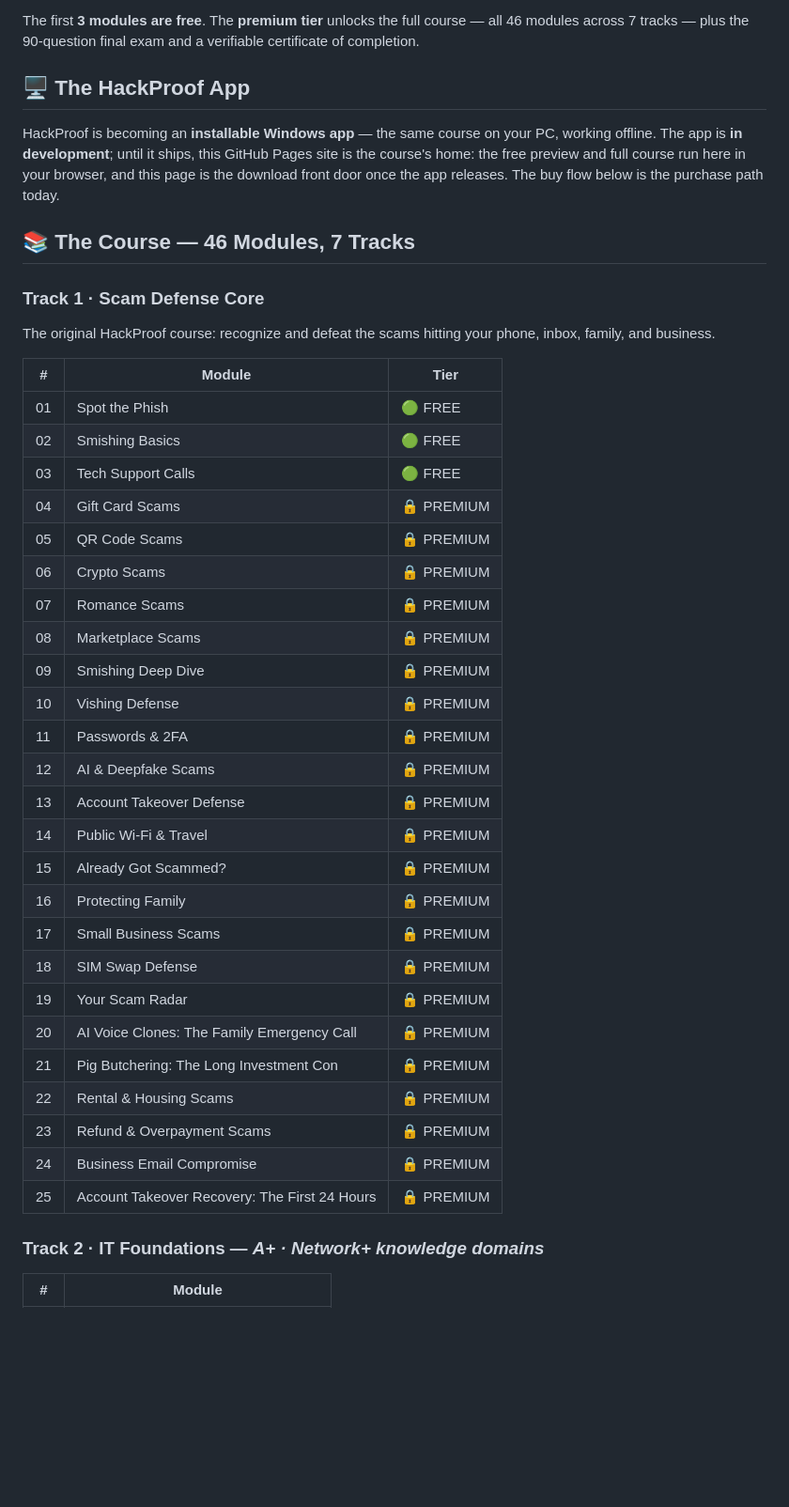
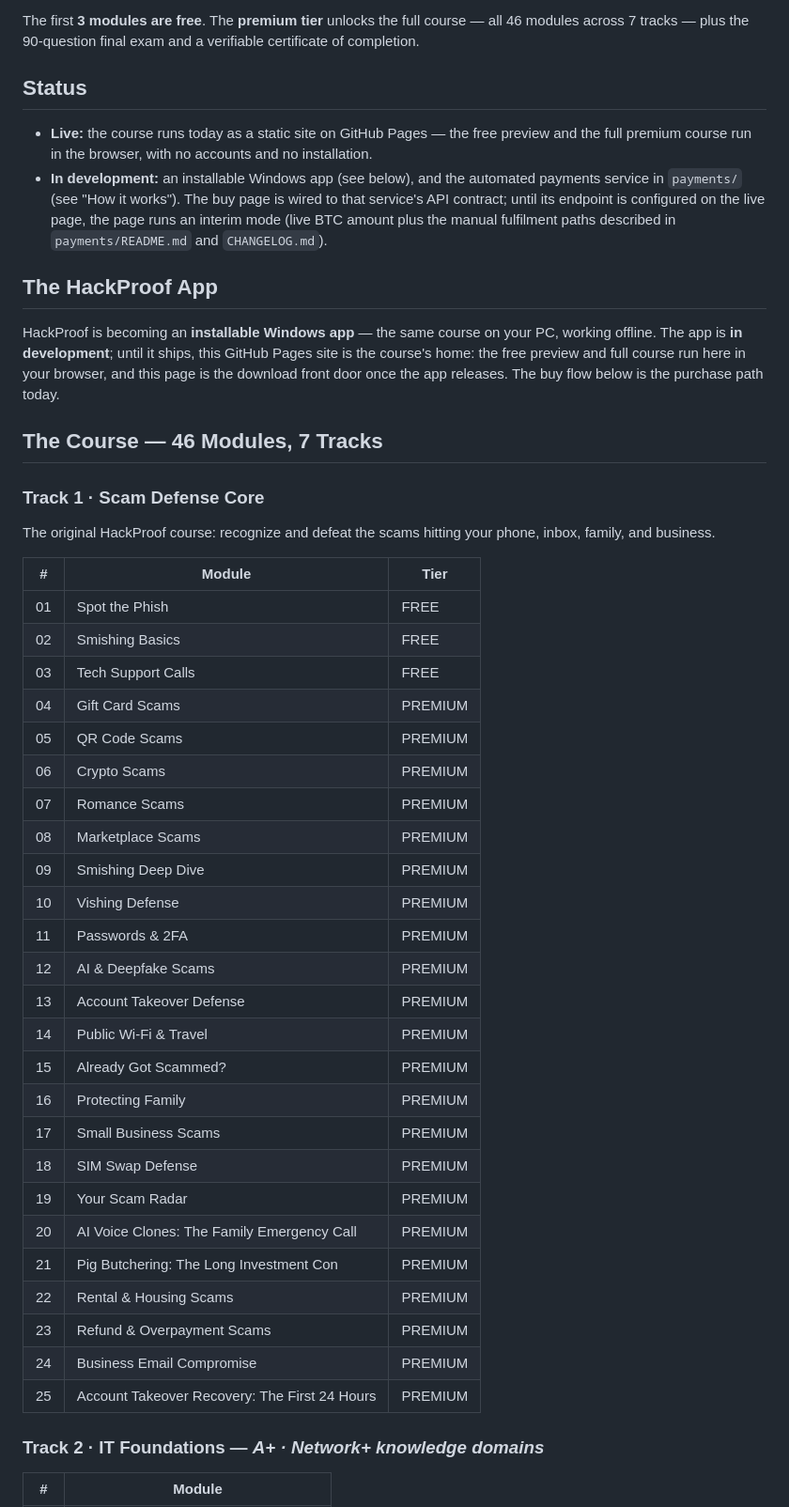
Before and after one commit to TheRealJesusTheHacker/HackProof, a Markdown page: README.md, the part around one of its changes. Shown at 94% size. Drawn GitHub-style; blank space fills up the shorter version.

Commit message:
docs: upgrade README to standard (status, how-it-works, repository layout, license section)

```diff
--- a/README.md
+++ b/README.md
@@ -12,42 +12,47 @@
 
 The first **3 modules are free**. The **premium tier** unlocks the full course — all 46 modules across 7 tracks — plus the 90-question final exam and a verifiable certificate of completion.
 
-## 🖥️ The HackProof App
+## Status
+
+- **Live:** the course runs today as a static site on GitHub Pages — the free preview and the full premium course run in the browser, with no accounts and no installation.
+- **In development:** an installable Windows app (see below), and the automated payments service in `payments/` (see "How it works"). The buy page is wired to that service's API contract; until its endpoint is configured on the live page, the page runs an interim mode (live BTC amount plus the manual fulfilment paths described in `payments/README.md` and `CHANGELOG.md`).
+
+## The HackProof App
 
 HackProof is becoming an **installable Windows app** — the same course on your PC, working offline. The app is **in development**; until it ships, this GitHub Pages site is the course's home: the free preview and full course run here in your browser, and this page is the download front door once the app releases. The buy flow below is the purchase path today.
 
-## 📚 The Course — 46 Modules, 7 Tracks
+## The Course — 46 Modules, 7 Tracks
 
 ### Track 1 · Scam Defense Core
 The original HackProof course: recognize and defeat the scams hitting your phone, inbox, family, and business.
 
 | # | Module | Tier |
 |---|--------|------|
-| 01 | Spot the Phish | 🟢 FREE |
-| 02 | Smishing Basics | 🟢 FREE |
-| 03 | Tech Support Calls | 🟢 FREE |
-| 04 | Gift Card Scams | 🔒 PREMIUM |
-| 05 | QR Code Scams | 🔒 PREMIUM |
-| 06 | Crypto Scams | 🔒 PREMIUM |
-| 07 | Romance Scams | 🔒 PREMIUM |
-| 08 | Marketplace Scams | 🔒 PREMIUM |
-| 09 | Smishing Deep Dive | 🔒 PREMIUM |
-| 10 | Vishing Defense | 🔒 PREMIUM |
-| 11 | Passwords & 2FA | 🔒 PREMIUM |
-| 12 | AI & Deepfake Scams | 🔒 PREMIUM |
-| 13 | Account Takeover Defense | 🔒 PREMIUM |
-| 14 | Public Wi-Fi & Travel | 🔒 PREMIUM |
-| 15 | Already Got Scammed? | 🔒 PREMIUM |
-| 16 | Protecting Family | 🔒 PREMIUM |
-| 17 | Small Business Scams | 🔒 PREMIUM |
-| 18 | SIM Swap Defense | 🔒 PREMIUM |
-| 19 | Your Scam Radar | 🔒 PREMIUM |
-| 20 | AI Voice Clones: The Family Emergency Call | 🔒 PREMIUM |
-| 21 | Pig Butchering: The Long Investment Con | 🔒 PREMIUM |
-| 22 | Rental & Housing Scams | 🔒 PREMIUM |
-| 23 | Refund & Overpayment Scams | 🔒 PREMIUM |
-| 24 | Business Email Compromise | 🔒 PREMIUM |
-| 25 | Account Takeover Recovery: The First 24 Hours | 🔒 PREMIUM |
+| 01 | Spot the Phish | FREE |
+| 02 | Smishing Basics | FREE |
+| 03 | Tech Support Calls | FREE |
+| 04 | Gift Card Scams | PREMIUM |
+| 05 | QR Code Scams | PREMIUM |
+| 06 | Crypto Scams | PREMIUM |
+| 07 | Romance Scams | PREMIUM |
+| 08 | Marketplace Scams | PREMIUM |
+| 09 | Smishing Deep Dive | PREMIUM |
+| 10 | Vishing Defense | PREMIUM |
+| 11 | Passwords & 2FA | PREMIUM |
+| 12 | AI & Deepfake Scams | PREMIUM |
+| 13 | Account Takeover Defense | PREMIUM |
+| 14 | Public Wi-Fi & Travel | PREMIUM |
+| 15 | Already Got Scammed? | PREMIUM |
+| 16 | Protecting Family | PREMIUM |
+| 17 | Small Business Scams | PREMIUM |
+| 18 | SIM Swap Defense | PREMIUM |
+| 19 | Your Scam Radar | PREMIUM |
+| 20 | AI Voice Clones: The Family Emergency Call | PREMIUM |
+| 21 | Pig Butchering: The Long Investment Con | PREMIUM |
+| 22 | Rental & Housing Scams | PREMIUM |
+| 23 | Refund & Overpayment Scams | PREMIUM |
+| 24 | Business Email Compromise | PREMIUM |
+| 25 | Account Takeover Recovery: The First 24 Hours | PREMIUM |
 
 ### Track 2 · IT Foundations — *A+ · Network+ knowledge domains*
 | # | Module |
```
Also changed, not shown: other parts of README.md (+39 -14 lines).
